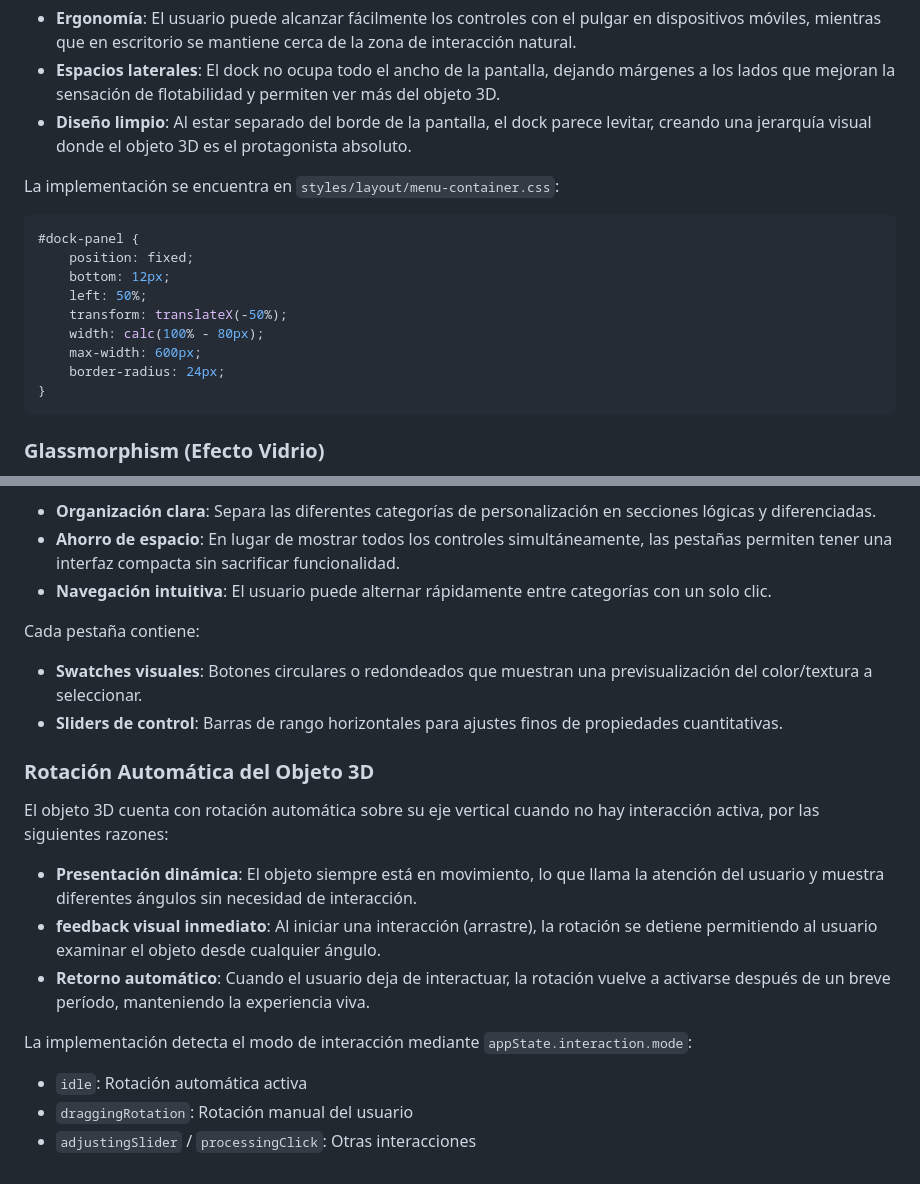
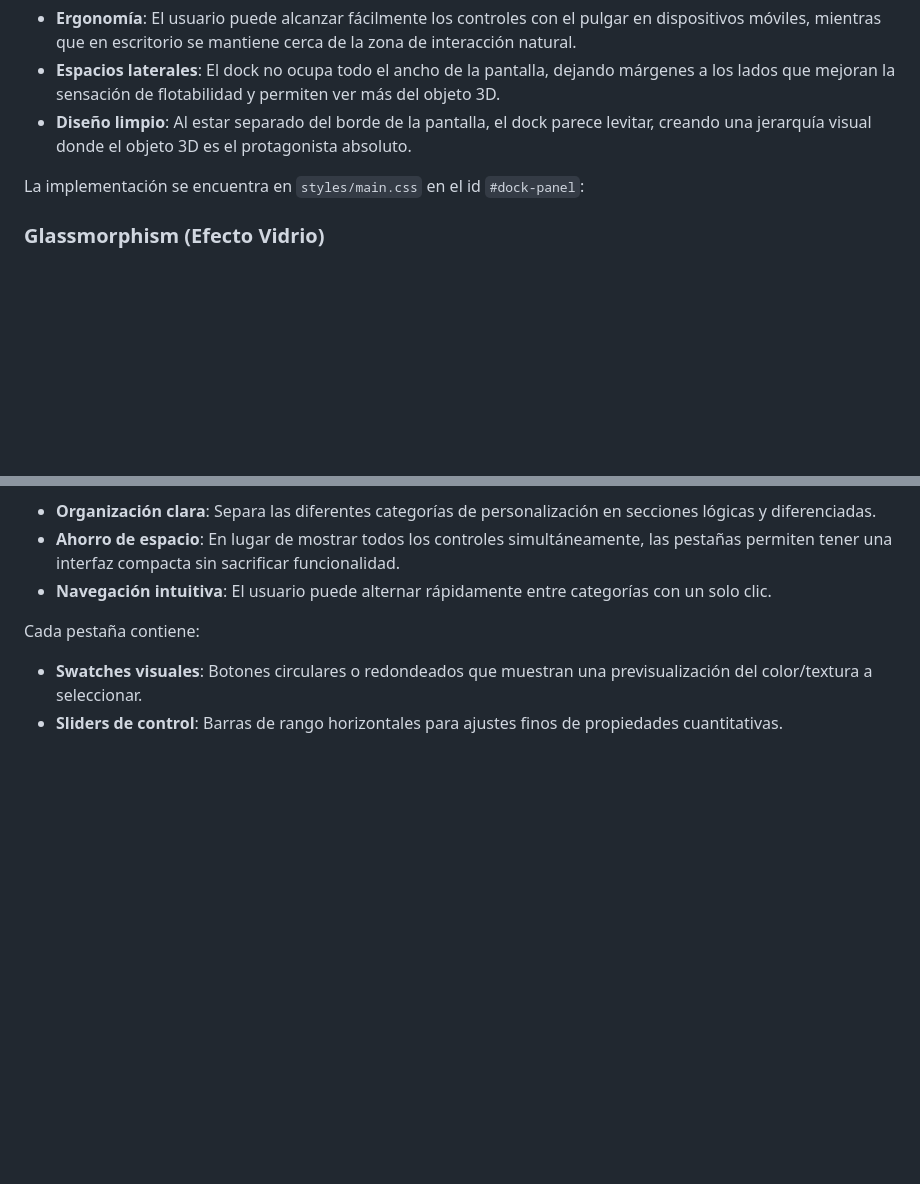
Before and after one commit to Velkez/prueba-tecnica-naddie, a Markdown page: README.md, 2 parts joined by grey strips. GitHub-like rendering; blank space fills up the shorter version.

Commit message:
Revise dock panel implementation and remove rotation section
Updated the implementation reference for the dock panel and removed the section on automatic rotation of the 3D object.

````diff
--- a/README.md
+++ b/README.md
@@ -356,19 +356,7 @@ Se optó por posicionar el panel de control en la parte inferior de la pantalla
 - **Espacios laterales**: El dock no ocupa todo el ancho de la pantalla, dejando márgenes a los lados que mejoran la sensación de flotabilidad y permiten ver más del objeto 3D.
 - **Diseño limpio**: Al estar separado del borde de la pantalla, el dock parece levitar, creando una jerarquía visual donde el objeto 3D es el protagonista absoluto.
 
-La implementación se encuentra en `styles/layout/menu-container.css`:
-
-```css
-#dock-panel {
-    position: fixed;
-    bottom: 12px;
-    left: 50%;
-    transform: translateX(-50%);
-    width: calc(100% - 80px);
-    max-width: 600px;
-    border-radius: 24px;
-}
-```
+La implementación se encuentra en `styles/main.css` en el id `#dock-panel`:
 
 ### Glassmorphism (Efecto Vidrio)
 
@@ -398,16 +386,3 @@ El panel de control se organiza mediante un sistema de pestañas (Texturas, Ilum
 Cada pestaña contiene:
 - **Swatches visuales**: Botones circulares o redondeados que muestran una previsualización del color/textura a seleccionar.
 - **Sliders de control**: Barras de rango horizontales para ajustes finos de propiedades cuantitativas.
-
-### Rotación Automática del Objeto 3D
-
-El objeto 3D cuenta con rotación automática sobre su eje vertical cuando no hay interacción activa, por las siguientes razones:
-
-- **Presentación dinámica**: El objeto siempre está en movimiento, lo que llama la atención del usuario y muestra diferentes ángulos sin necesidad de interacción.
-- **feedback visual inmediato**: Al iniciar una interacción (arrastre), la rotación se detiene permitiendo al usuario examinar el objeto desde cualquier ángulo.
-- **Retorno automático**: Cuando el usuario deja de interactuar, la rotación vuelve a activarse después de un breve período, manteniendo la experiencia viva.
-
-La implementación detecta el modo de interacción mediante `appState.interaction.mode`:
-- `idle`: Rotación automática activa
-- `draggingRotation`: Rotación manual del usuario
-- `adjustingSlider` / `processingClick`: Otras interacciones
````
